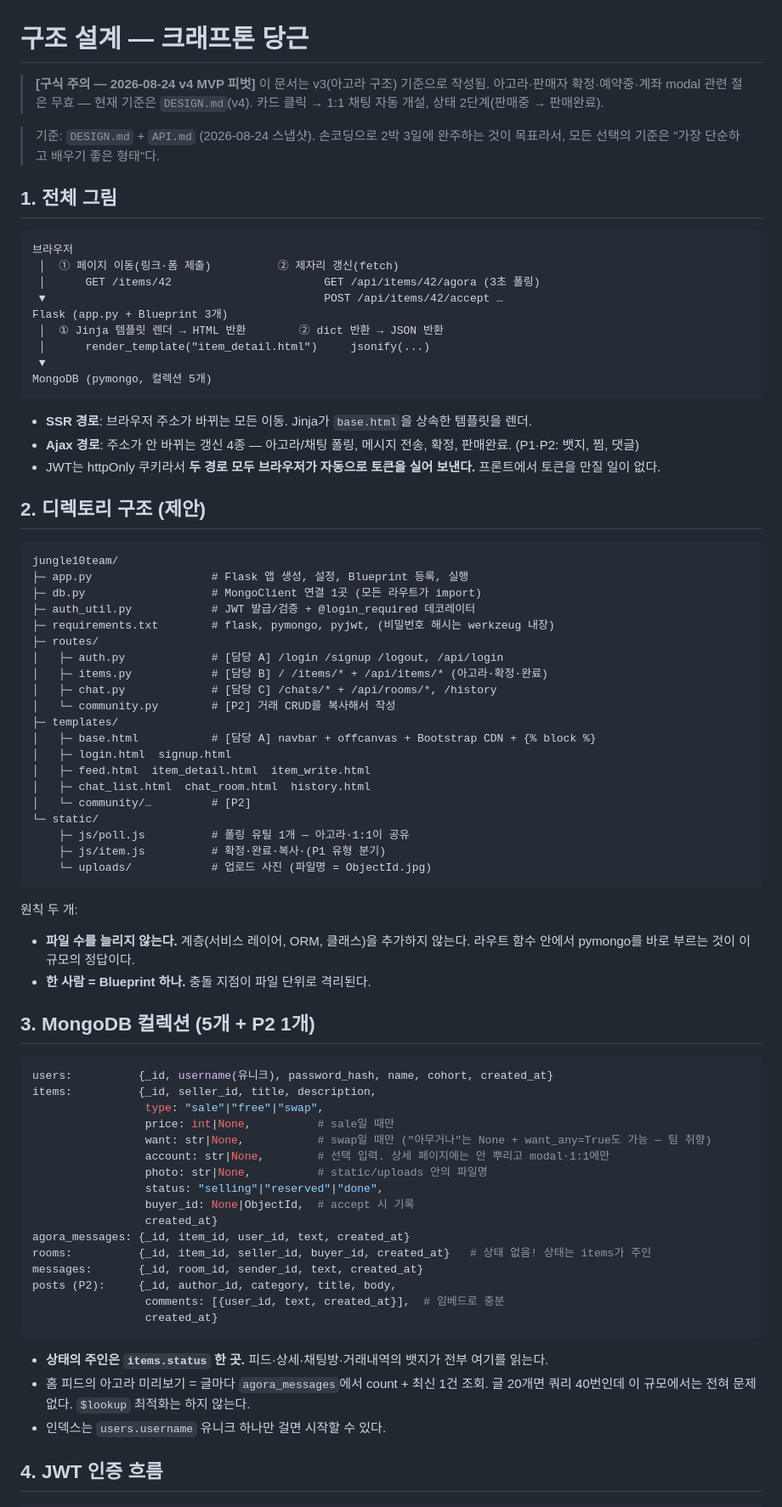
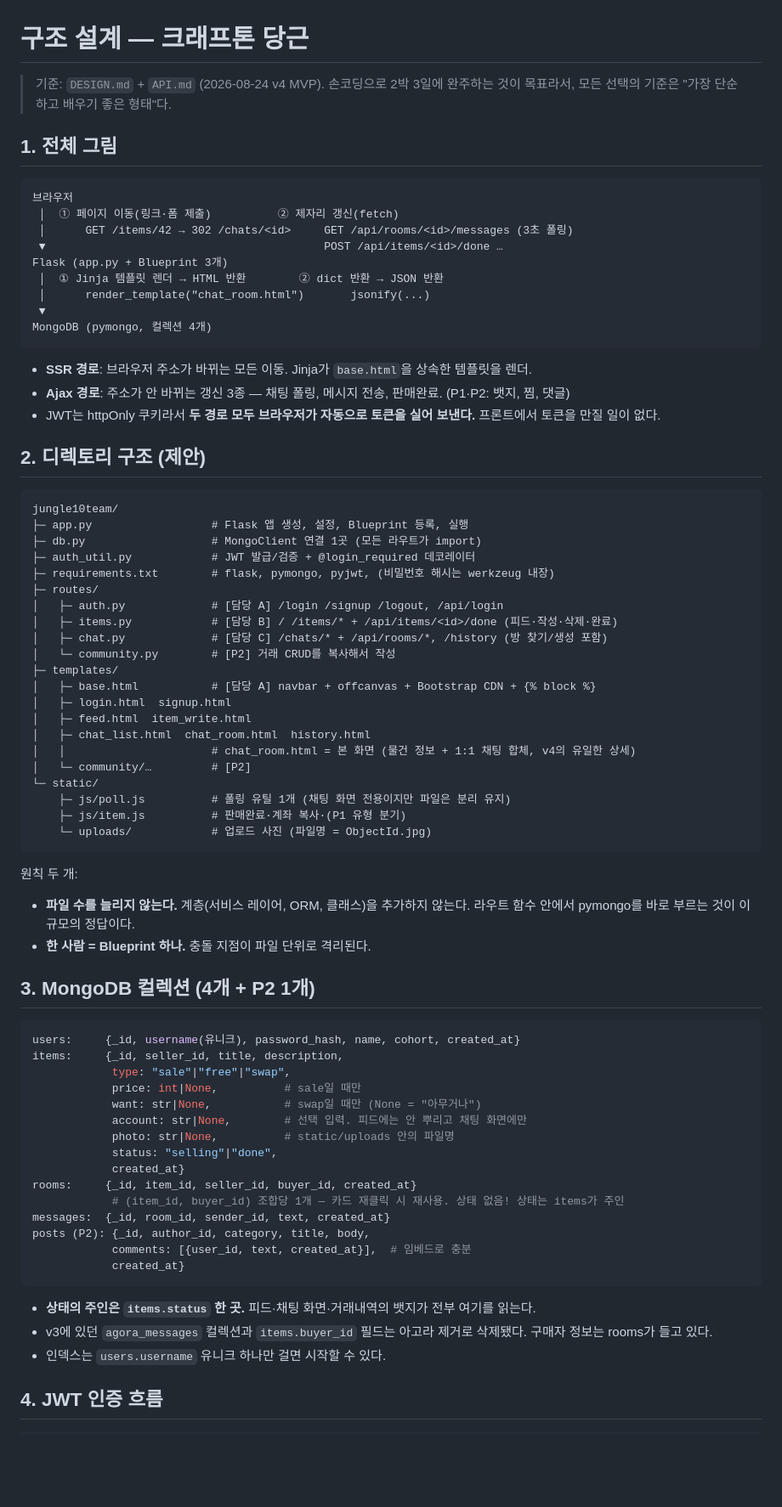
Before and after one commit to Youjaeseon/jungle10team, a Markdown page: docs/ARCHITECTURE.md, the part around one of its changes. Shown at 85% size. GitHub-like rendering; blank space fills up the shorter version.

````diff
--- a/docs/ARCHITECTURE.md
+++ b/docs/ARCHITECTURE.md
@@ -1,10 +1,6 @@
 # 구조 설계 — 크래프톤 당근
 
-> **[구식 주의 — 2026-08-24 v4 MVP 피벗]** 이 문서는 v3(아고라 구조) 기준으로 작성됨.
-> 아고라·판매자 확정·예약중·계좌 modal 관련 절은 무효 — 현재 기준은 `DESIGN.md`(v4).
-> 카드 클릭 → 1:1 채팅 자동 개설, 상태 2단계(판매중 → 판매완료).
-
-> 기준: `DESIGN.md` + `API.md` (2026-08-24 스냅샷). 손코딩으로 2박 3일에 완주하는 것이
+> 기준: `DESIGN.md` + `API.md` (2026-08-24 v4 MVP). 손코딩으로 2박 3일에 완주하는 것이
 > 목표라서, 모든 선택의 기준은 "가장 단순하고 배우기 좋은 형태"다.
 
 ## 1. 전체 그림
@@ -12,17 +8,17 @@
 ```
 브라우저
  │  ① 페이지 이동(링크·폼 제출)          ② 제자리 갱신(fetch)
- │      GET /items/42                       GET /api/items/42/agora (3초 폴링)
- ▼                                          POST /api/items/42/accept …
+ │      GET /items/42 → 302 /chats/<id>     GET /api/rooms/<id>/messages (3초 폴링)
+ ▼                                          POST /api/items/<id>/done …
 Flask (app.py + Blueprint 3개)
  │  ① Jinja 템플릿 렌더 → HTML 반환        ② dict 반환 → JSON 반환
- │      render_template("item_detail.html")     jsonify(...)
+ │      render_template("chat_room.html")       jsonify(...)
  ▼
-MongoDB (pymongo, 컬렉션 5개)
+MongoDB (pymongo, 컬렉션 4개)
 ```
 
 - **SSR 경로**: 브라우저 주소가 바뀌는 모든 이동. Jinja가 `base.html`을 상속한 템플릿을 렌더.
-- **Ajax 경로**: 주소가 안 바뀌는 갱신 4종 — 아고라/채팅 폴링, 메시지 전송, 확정, 판매완료. (P1·P2: 뱃지, 찜, 댓글)
+- **Ajax 경로**: 주소가 안 바뀌는 갱신 3종 — 채팅 폴링, 메시지 전송, 판매완료. (P1·P2: 뱃지, 찜, 댓글)
 - JWT는 httpOnly 쿠키라서 **두 경로 모두 브라우저가 자동으로 토큰을 실어 보낸다.** 프론트에서 토큰을 만질 일이 없다.
 
 ## 2. 디렉토리 구조 (제안)
@@ -35,18 +31,19 @@ jungle10team/
 ├─ requirements.txt        # flask, pymongo, pyjwt, (비밀번호 해시는 werkzeug 내장)
 ├─ routes/
 │   ├─ auth.py             # [담당 A] /login /signup /logout, /api/login
-│   ├─ items.py            # [담당 B] / /items/* + /api/items/* (아고라·확정·완료)
-│   ├─ chat.py             # [담당 C] /chats/* + /api/rooms/*, /history
+│   ├─ items.py            # [담당 B] / /items/* + /api/items/<id>/done (피드·작성·삭제·완료)
+│   ├─ chat.py             # [담당 C] /chats/* + /api/rooms/*, /history (방 찾기/생성 포함)
 │   └─ community.py        # [P2] 거래 CRUD를 복사해서 작성
 ├─ templates/
 │   ├─ base.html           # [담당 A] navbar + offcanvas + Bootstrap CDN + {% block %}
 │   ├─ login.html  signup.html
-│   ├─ feed.html  item_detail.html  item_write.html
+│   ├─ feed.html  item_write.html
 │   ├─ chat_list.html  chat_room.html  history.html
+│   │                      # chat_room.html = 본 화면 (물건 정보 + 1:1 채팅 합체, v4의 유일한 상세)
 │   └─ community/…         # [P2]
 └─ static/
-    ├─ js/poll.js          # 폴링 유틸 1개 — 아고라·1:1이 공유
-    ├─ js/item.js          # 확정·완료·복사·(P1 유형 분기)
+    ├─ js/poll.js          # 폴링 유틸 1개 (채팅 화면 전용이지만 파일은 분리 유지)
+    ├─ js/item.js          # 판매완료·계좌 복사·(P1 유형 분기)
     └─ uploads/            # 업로드 사진 (파일명 = ObjectId.jpg)
 ```
 
@@ -55,30 +52,29 @@ jungle10team/
   라우트 함수 안에서 pymongo를 바로 부르는 것이 이 규모의 정답이다.
 - **한 사람 = Blueprint 하나.** 충돌 지점이 파일 단위로 격리된다.
 
-## 3. MongoDB 컬렉션 (5개 + P2 1개)
+## 3. MongoDB 컬렉션 (4개 + P2 1개)
 
 ```python
-users:          {_id, username(유니크), password_hash, name, cohort, created_at}
-items:          {_id, seller_id, title, description,
-                 type: "sale"|"free"|"swap",
-                 price: int|None,          # sale일 때만
-                 want: str|None,           # swap일 때만 ("아무거나"는 None + want_any=True도 가능 — 팀 취향)
-                 account: str|None,        # 선택 입력. 상세 페이지에는 안 뿌리고 modal·1:1에만
-                 photo: str|None,          # static/uploads 안의 파일명
-                 status: "selling"|"reserved"|"done",
-                 buyer_id: None|ObjectId,  # accept 시 기록
-                 created_at}
-agora_messages: {_id, item_id, user_id, text, created_at}
-rooms:          {_id, item_id, seller_id, buyer_id, created_at}   # 상태 없음! 상태는 items가 주인
-messages:       {_id, room_id, sender_id, text, created_at}
-posts (P2):     {_id, author_id, category, title, body,
-                 comments: [{user_id, text, created_at}],  # 임베드로 충분
-                 created_at}
+users:     {_id, username(유니크), password_hash, name, cohort, created_at}
+items:     {_id, seller_id, title, description,
+            type: "sale"|"free"|"swap",
+            price: int|None,          # sale일 때만
+            want: str|None,           # swap일 때만 (None = "아무거나")
+            account: str|None,        # 선택 입력. 피드에는 안 뿌리고 채팅 화면에만
+            photo: str|None,          # static/uploads 안의 파일명
+            status: "selling"|"done",
+            created_at}
+rooms:     {_id, item_id, seller_id, buyer_id, created_at}
+            # (item_id, buyer_id) 조합당 1개 — 카드 재클릭 시 재사용. 상태 없음! 상태는 items가 주인
+messages:  {_id, room_id, sender_id, text, created_at}
+posts (P2): {_id, author_id, category, title, body,
+            comments: [{user_id, text, created_at}],  # 임베드로 충분
+            created_at}
 ```
 
-- **상태의 주인은 `items.status` 한 곳.** 피드·상세·채팅방·거래내역의 뱃지가 전부 여기를 읽는다.
-- 홈 피드의 아고라 미리보기 = 글마다 `agora_messages`에서 count + 최신 1건 조회.
-  글 20개면 쿼리 40번인데 이 규모에서는 전혀 문제없다. `$lookup` 최적화는 하지 않는다.
+- **상태의 주인은 `items.status` 한 곳.** 피드·채팅 화면·거래내역의 뱃지가 전부 여기를 읽는다.
+- v3에 있던 `agora_messages` 컬렉션과 `items.buyer_id` 필드는 아고라 제거로 삭제됐다.
+  구매자 정보는 rooms가 들고 있다.
 - 인덱스는 `users.username` 유니크 하나만 걸면 시작할 수 있다.
 
 ## 4. JWT 인증 흐름
````
Also changed, not shown: other parts of docs/ARCHITECTURE.md (+25 -13 lines), docs/API.md (+26 -49 lines), docs/BOOTSTRAP.md (+17 -18 lines).
